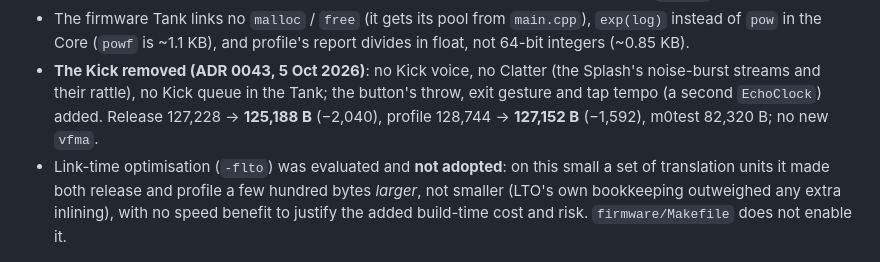
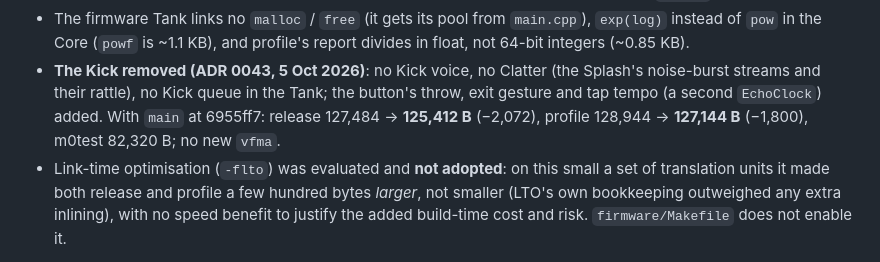
Before and after one commit to jeffebauer/resilio-versio, a Markdown page: firmware/README.md, the part around the change. GitHub-like rendering.

Commit message:
ADR 0043, firmware README: flash and bit-identity re-measured after merging main (release -2,072 B, profile -1,800 B)
Co-Authored-By: Claude Opus 5.5 <noreply@anthropic.com>

```diff
--- a/firmware/README.md
+++ b/firmware/README.md
@@ -99,8 +99,9 @@ All firmware/-only (no changes inside `libs/libDaisy`):
 - **The Kick removed (ADR 0043, 5 Oct 2026)**: no Kick voice, no Clatter
   (the Splash's noise-burst streams and their rattle), no Kick queue in the
   Tank; the button's throw, exit gesture and tap tempo (a second
-  `EchoClock`) added. Release 127,228 → **125,188 B** (−2,040), profile
-  128,744 → **127,152 B** (−1,592), m0test 82,320 B; no new `vfma`.
+  `EchoClock`) added. With `main` at 6955ff7: release 127,484 →
+  **125,412 B** (−2,072), profile 128,944 → **127,144 B** (−1,800), m0test
+  82,320 B; no new `vfma`.
 - Link-time optimisation (`-flto`) was evaluated and **not adopted**: on
   this small a set of translation units it made both release and profile a
   few hundred bytes *larger*, not smaller (LTO's own bookkeeping outweighed
```
Also changed, not shown: docs/adr/0043-kick-removed-button-throws-and-taps.md (+2 -2 lines).
